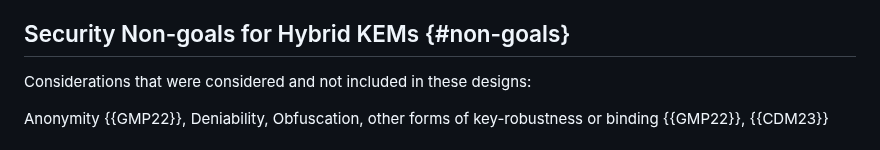
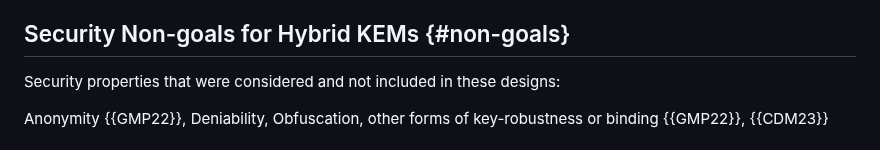
Before and after one commit to cfrg/draft-irtf-cfrg-hybrid-kems, a Markdown page: draft-irtf-cfrg-hybrid-kems.md, the part around the change. GitHub-like rendering.

```diff
--- a/draft-irtf-cfrg-hybrid-kems.md
+++ b/draft-irtf-cfrg-hybrid-kems.md
@@ -778,7 +778,7 @@ apply in their settings.
 
 ## Security Non-goals for Hybrid KEMs {#non-goals}
 
-Considerations that were considered and not included in these designs:
+Security properties that were considered and not included in these designs:
 
 Anonymity {{GMP22}}, Deniability, Obfuscation, other forms of key-robustness
 or binding {{GMP22}}, {{CDM23}}
```
